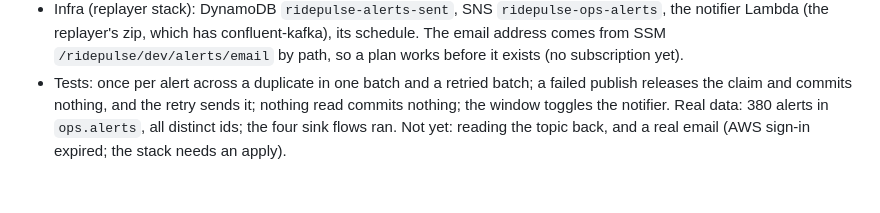
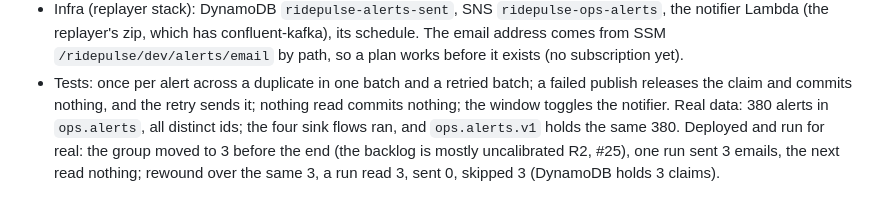
Before and after one commit to haotieu2001/ridepulse, a Markdown page: docs/journal.md, the part around the change. Drawn GitHub-style.

Commit message:
journal: the notifier run for real (#22)
Co-Authored-By: Claude Opus 5.5 <noreply@anthropic.com>

```diff
--- a/docs/journal.md
+++ b/docs/journal.md
@@ -833,5 +833,7 @@ Plans this builds from: `ridepulse-project-plan-v6.html` (project 1) and
   by path, so a plan works before it exists (no subscription yet).
 - Tests: once per alert across a duplicate in one batch and a retried batch; a failed publish releases the claim and
   commits nothing, and the retry sends it; nothing read commits nothing; the window toggles the notifier. Real data:
-  380 alerts in `ops.alerts`, all distinct ids; the four sink flows ran. Not yet: reading the topic back, and a real
-  email (AWS sign-in expired; the stack needs an apply).
+  380 alerts in `ops.alerts`, all distinct ids; the four sink flows ran, and `ops.alerts.v1` holds the same 380.
+  Deployed and run for real: the group moved to 3 before the end (the backlog is mostly uncalibrated R2, #25), one
+  run sent 3 emails, the next read nothing; rewound over the same 3, a run read 3, sent 0, skipped 3 (DynamoDB holds
+  3 claims).
```
